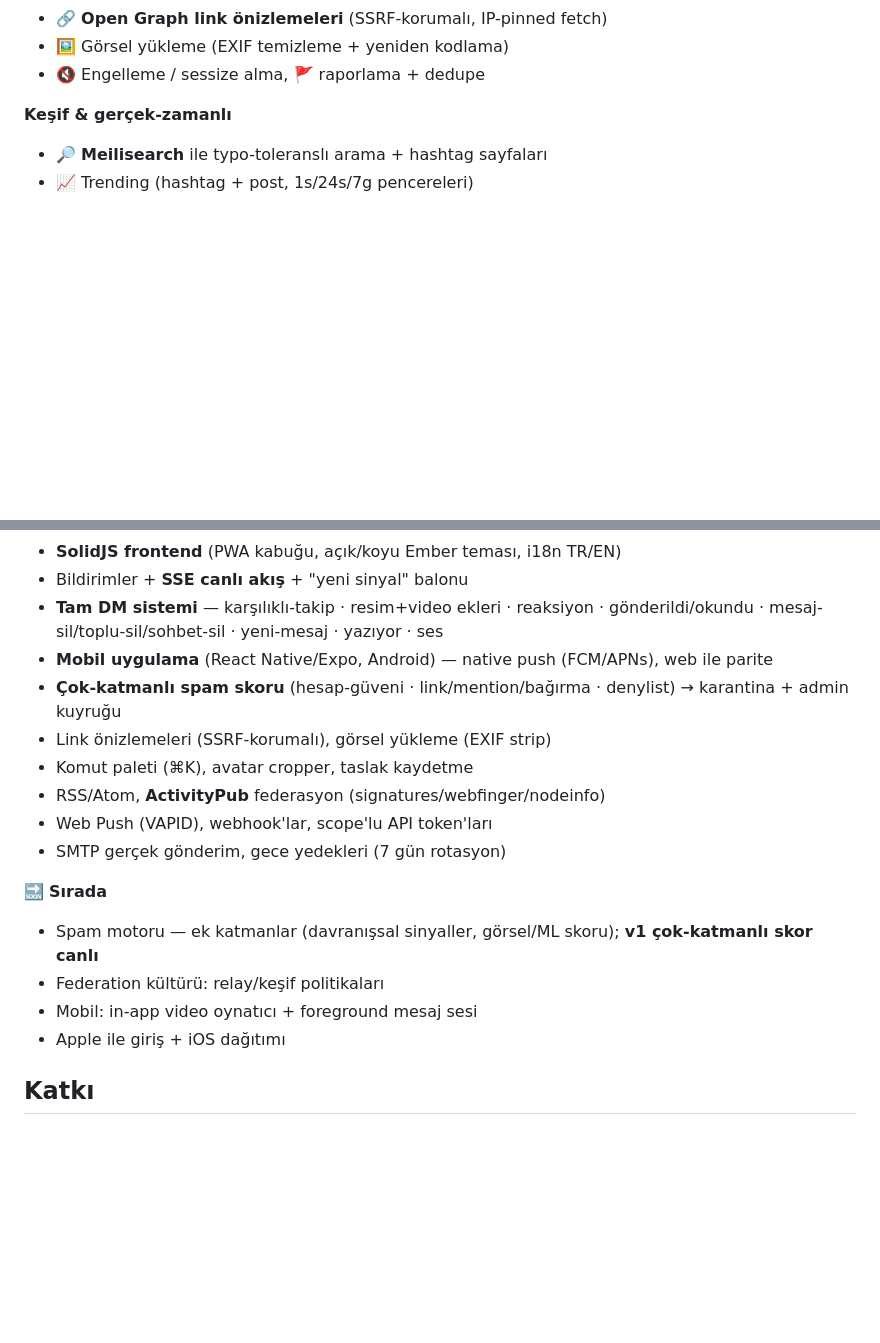
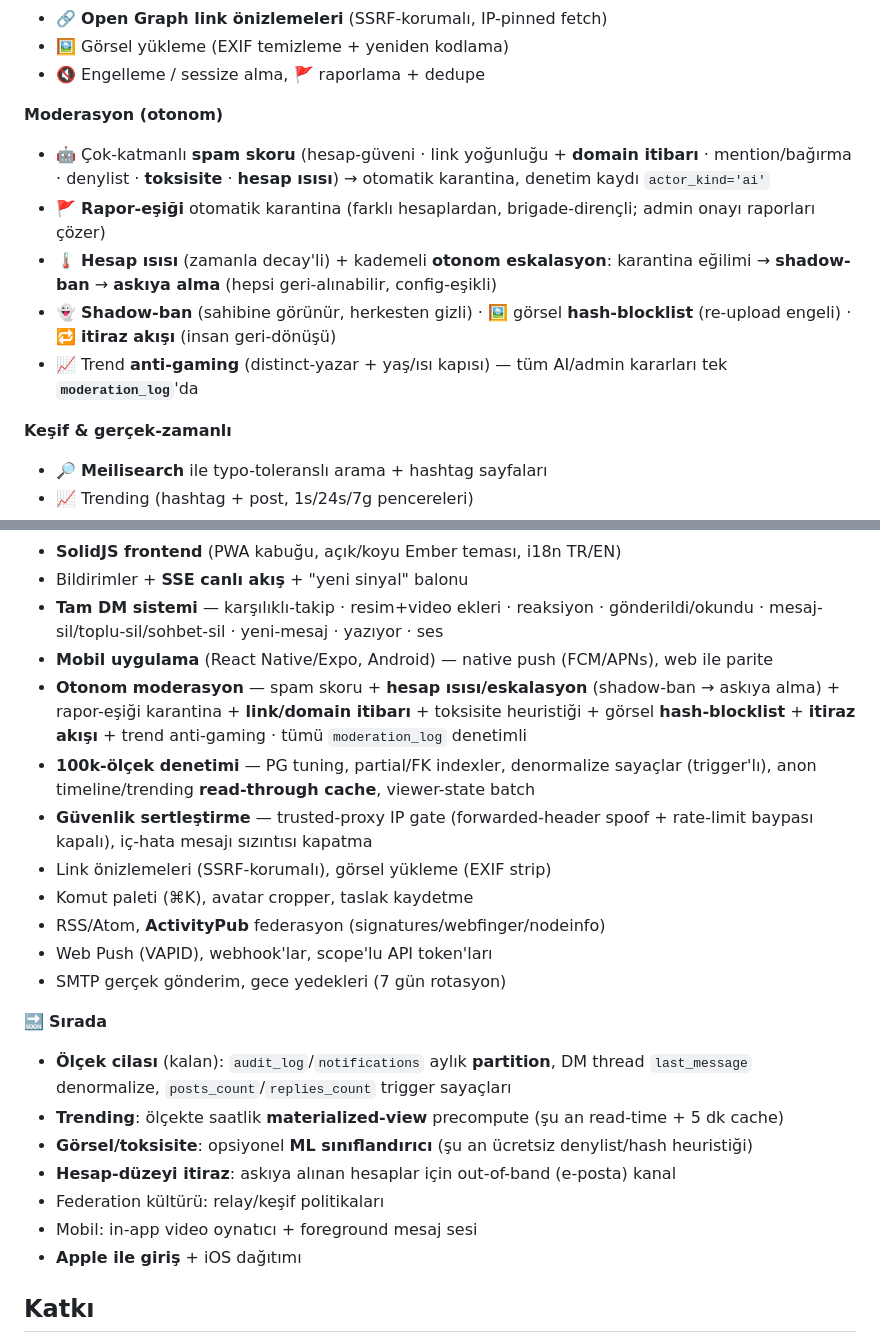
Before and after one commit to merbay-erp/burncpu, a Markdown page: README.md, 2 parts joined by grey strips. GitHub-like rendering; blank space fills up the shorter version.

Commit message:
docs: README — autonomous moderation + scale/security; refreshed roadmap
- Features: new "Moderasyon (otonom)" section — multi-layer spam scoring,
  account heat with graduated escalation to shadow-ban/suspend,
  report-threshold quarantine, link/domain reputation, toxicity heuristic,
  image hash-blocklist, appeals, trending anti-gaming — all audited in
  moderation_log.
- Roadmap done: folded the above plus the 100k-scale audit (PG tuning,
  partial/FK indexes, denormalized counters, read-through cache) and the
  security hardening (trusted-proxy IP gate, internal-error leak fix).
- Roadmap next: refreshed to the real upcoming work — scale polish
  (monthly partitioning, DM/counter denormalization), trending
  materialized view, optional ML image/toxicity classifier, account-level
  (out-of-band) appeals; existing federation/mobile/Apple items kept.

Co-Authored-By: Claude Opus 4.8 <noreply@anthropic.com>

```diff
--- a/README.md
+++ b/README.md
@@ -62,6 +62,13 @@ paylaşılan, küçük ama yüksek-sinyalli bir alan.** Az kişi, çok değer.
 - 🔗 **Open Graph link önizlemeleri** (SSRF-korumalı, IP-pinned fetch)
 - 🖼️ Görsel yükleme (EXIF temizleme + yeniden kodlama)
 - 🔇 Engelleme / sessize alma, 🚩 raporlama + dedupe
+
+**Moderasyon (otonom)**
+- 🤖 Çok-katmanlı **spam skoru** (hesap-güveni · link yoğunluğu + **domain itibarı** · mention/bağırma · denylist · **toksisite** · **hesap ısısı**) → otomatik karantina, denetim kaydı `actor_kind='ai'`
+- 🚩 **Rapor-eşiği** otomatik karantina (farklı hesaplardan, brigade-dirençli; admin onayı raporları çözer)
+- 🌡️ **Hesap ısısı** (zamanla decay'li) + kademeli **otonom eskalasyon**: karantina eğilimi → **shadow-ban** → **askıya alma** (hepsi geri-alınabilir, config-eşikli)
+- 👻 **Shadow-ban** (sahibine görünür, herkesten gizli) · 🖼️ görsel **hash-blocklist** (re-upload engeli) · 🔁 **itiraz akışı** (insan geri-dönüşü)
+- 📈 Trend **anti-gaming** (distinct-yazar + yaş/ısı kapısı) — tüm AI/admin kararları tek **`moderation_log`**'da
 
 **Keşif & gerçek-zamanlı**
 - 🔎 **Meilisearch** ile typo-toleranslı arama + hashtag sayfaları
@@ -233,7 +240,9 @@ Tüm uç noktalar `/api/v1` altında. Tam referans → **[docs/API.md](docs/API.
 - Bildirimler + **SSE canlı akış** + "yeni sinyal" balonu
 - **Tam DM sistemi** — karşılıklı-takip · resim+video ekleri · reaksiyon · gönderildi/okundu · mesaj-sil/toplu-sil/sohbet-sil · yeni-mesaj · yazıyor · ses
 - **Mobil uygulama** (React Native/Expo, Android) — native push (FCM/APNs), web ile parite
-- **Çok-katmanlı spam skoru** (hesap-güveni · link/mention/bağırma · denylist) → karantina + admin kuyruğu
+- **Otonom moderasyon** — spam skoru + **hesap ısısı/eskalasyon** (shadow-ban → askıya alma) + rapor-eşiği karantina + **link/domain itibarı** + toksisite heuristiği + görsel **hash-blocklist** + **itiraz akışı** + trend anti-gaming · tümü `moderation_log` denetimli
+- **100k-ölçek denetimi** — PG tuning, partial/FK indexler, denormalize sayaçlar (trigger'lı), anon timeline/trending **read-through cache**, viewer-state batch
+- **Güvenlik sertleştirme** — trusted-proxy IP gate (forwarded-header spoof + rate-limit baypası kapalı), iç-hata mesajı sızıntısı kapatma
 - Link önizlemeleri (SSRF-korumalı), görsel yükleme (EXIF strip)
 - Komut paleti (⌘K), avatar cropper, taslak kaydetme
 - RSS/Atom, **ActivityPub** federasyon (signatures/webfinger/nodeinfo)
@@ -241,10 +250,13 @@ Tüm uç noktalar `/api/v1` altında. Tam referans → **[docs/API.md](docs/API.
 - SMTP gerçek gönderim, gece yedekleri (7 gün rotasyon)
 
 🔜 **Sırada**
-- Spam motoru — ek katmanlar (davranışsal sinyaller, görsel/ML skoru); **v1 çok-katmanlı skor canlı**
+- **Ölçek cilası** (kalan): `audit_log`/`notifications` aylık **partition**, DM thread `last_message` denormalize, `posts_count`/`replies_count` trigger sayaçları
+- **Trending**: ölçekte saatlik **materialized-view** precompute (şu an read-time + 5 dk cache)
+- **Görsel/toksisite**: opsiyonel **ML sınıflandırıcı** (şu an ücretsiz denylist/hash heuristiği)
+- **Hesap-düzeyi itiraz**: askıya alınan hesaplar için out-of-band (e-posta) kanal
 - Federation kültürü: relay/keşif politikaları
 - Mobil: in-app video oynatıcı + foreground mesaj sesi
-- Apple ile giriş + iOS dağıtımı
+- **Apple ile giriş** + iOS dağıtımı
 
 ## Katkı
 
```
